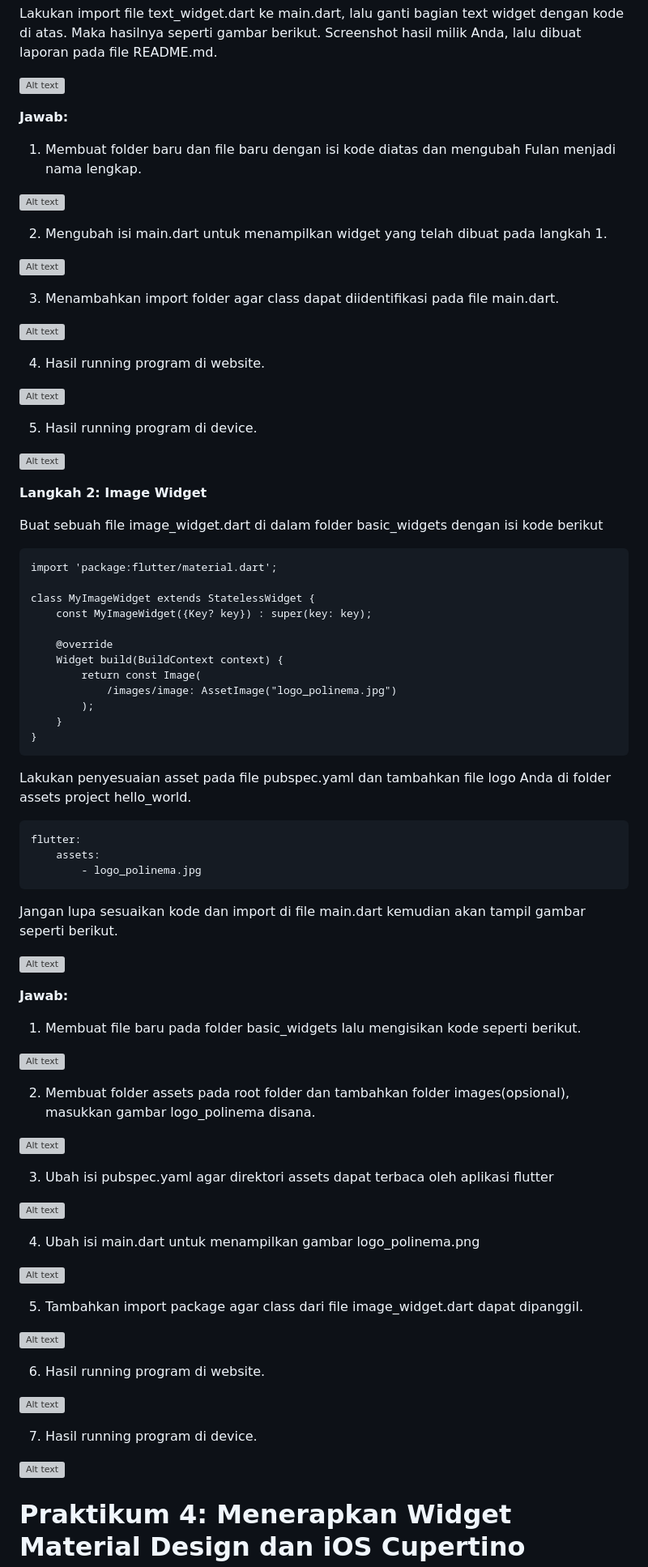
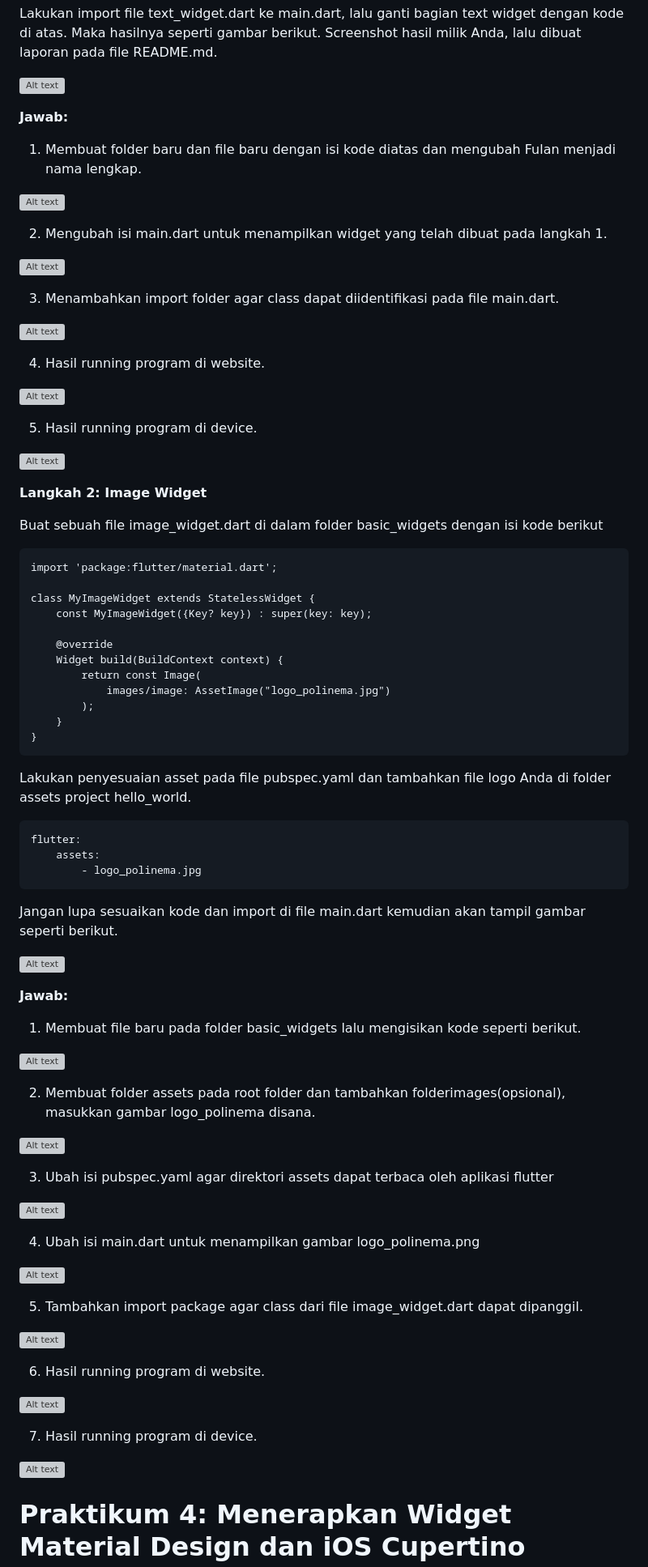
Before and after one commit to elangptra/Mobile_P5_2023, a Markdown page: praktikum/basic_widgets/README.md, the part around one of its changes. Shown at 81% size. GitHub-like rendering; grey boxes are pictures that could not be loaded.

Commit message:
Pertemuan 5 - Laporan Praktikum 3, 4, dan Codelabs

```diff
--- a/praktikum/basic_widgets/README.md
+++ b/praktikum/basic_widgets/README.md
@@ -77,7 +77,7 @@ Buat sebuah file image_widget.dart di dalam folder basic_widgets dengan isi kode
         @override
         Widget build(BuildContext context) {
             return const Image(
-                /images/image: AssetImage("logo_polinema.jpg")
+                images/image: AssetImage("logo_polinema.jpg")
             );
         }
     }
@@ -100,3 +100,3 @@ Jangan lupa sesuaikan kode dan import di file main.dart kemudian akan tampil gam
 
-2. Membuat folder assets pada root folder dan tambahkan folder images(opsional), masukkan gambar logo_polinema disana.
+2. Membuat folder assets pada root folder dan tambahkan folderimages(opsional), masukkan gambar logo_polinema disana.
 
```
Also changed, not shown: other parts of praktikum/basic_widgets/README.md (+46 -46 lines), codelabs/app_elang/README.md (+7 -7 lines).
